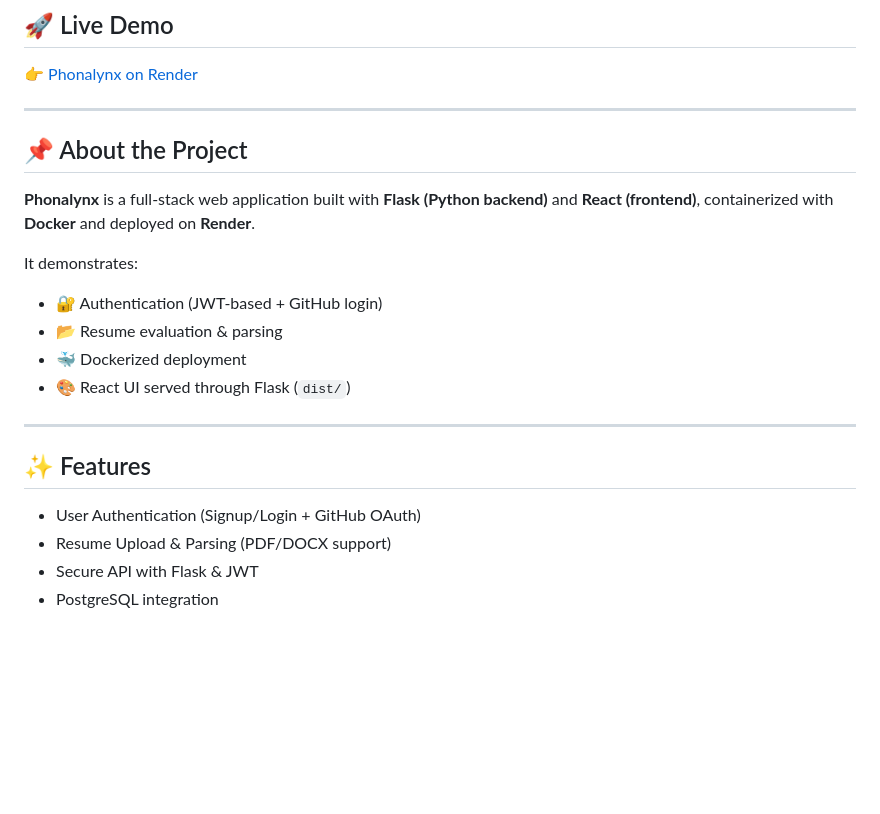
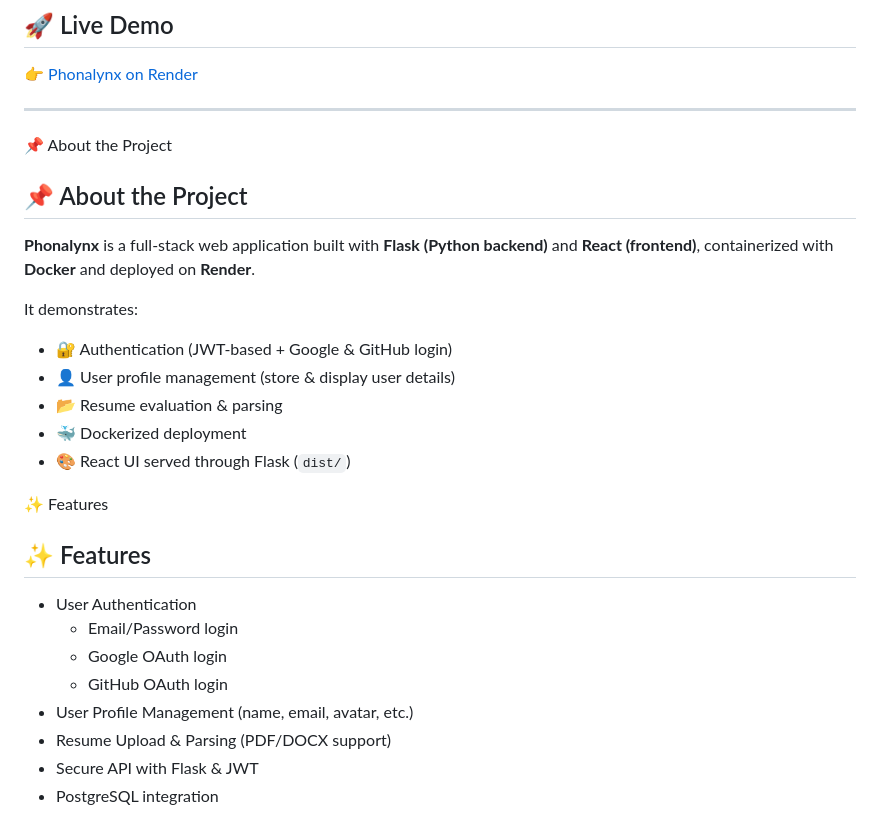
Before and after one commit to UdayKiranKalli/Phonalynx-AI, a Markdown page: README.md, the part around the change. Rendered like a GitHub page; blank space fills up the shorter version.

```diff
--- a/README.md
+++ b/README.md
@@ -13,19 +13,24 @@
 
 ---
 
+📌 About the Project
 ## 📌 About the Project
 **Phonalynx** is a full-stack web application built with **Flask (Python backend)** and **React (frontend)**, containerized with **Docker** and deployed on **Render**.
 
 It demonstrates:
-- 🔐 Authentication (JWT-based + GitHub login)
+- 🔐 Authentication (JWT-based + Google & GitHub login)
+- 👤 User profile management (store & display user details)
 - 📂 Resume evaluation & parsing
 - 🐳 Dockerized deployment
 - 🎨 React UI served through Flask (`dist/`)
 
----
-
+✨ Features
 ## ✨ Features
-- User Authentication (Signup/Login + GitHub OAuth)
+- User Authentication
+  - Email/Password login
+  - Google OAuth login
+  - GitHub OAuth login
+- User Profile Management (name, email, avatar, etc.)
 - Resume Upload & Parsing (PDF/DOCX support)
 - Secure API with Flask & JWT
 - PostgreSQL integration
```
